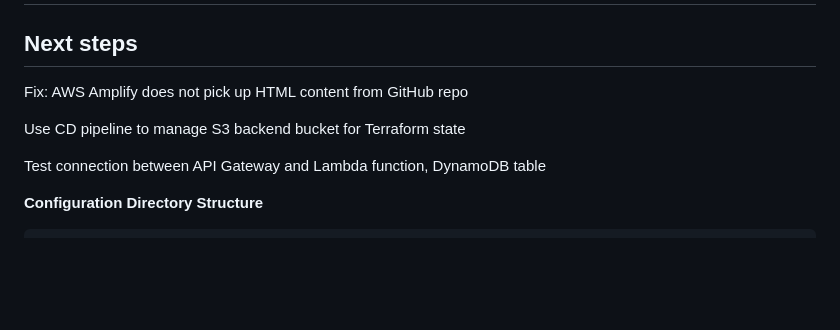
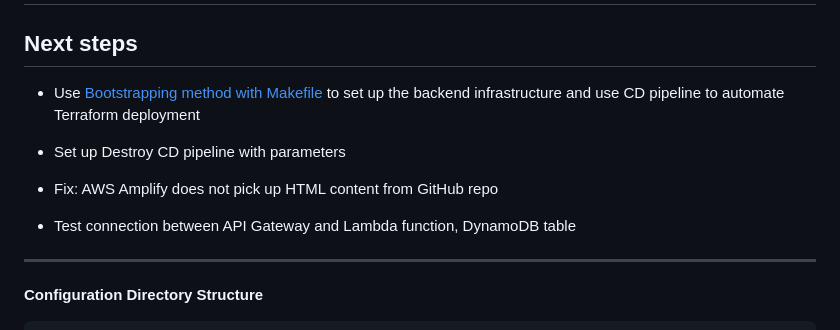
Before and after one commit to onlyEugeneLi/film-shows-rating-app, a Markdown page: README.md, the part around the change. GitHub-like rendering; blank space fills up the shorter version.

Commit message:
Update next steps

````diff
--- a/README.md
+++ b/README.md
@@ -47,11 +47,15 @@ AWS IAM: permissions — give AWS Lambda function permissions to write AWS Dynam
 
 ## Next steps
 
-Fix: AWS Amplify does not pick up HTML content from GitHub repo
+- Use [Bootstrapping method with Makefile](https://medium.com/@owumifestus/automating-terraform-backend-setup-bootstrapping-s3-and-dynamodb-state-aa2d2070e258) to set up the backend infrastructure and use CD pipeline to automate Terraform deployment
 
-Use CD pipeline to manage S3 backend bucket for Terraform state
+- Set up Destroy CD pipeline with parameters
 
-Test connection between API Gateway and Lambda function, DynamoDB table
+- Fix: AWS Amplify does not pick up HTML content from GitHub repo
+
+- Test connection between API Gateway and Lambda function, DynamoDB table
+
+---
 
 **Configuration Directory Structure**
 ```
````
